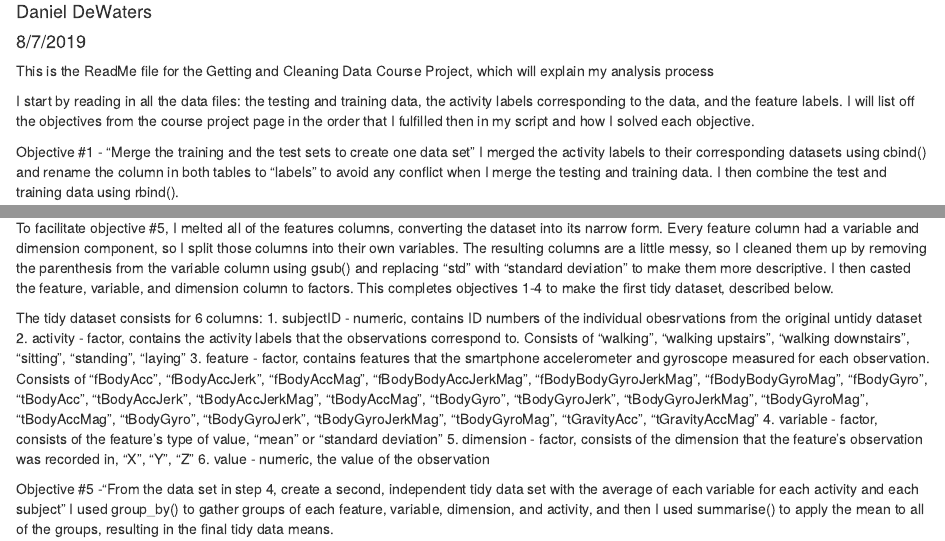
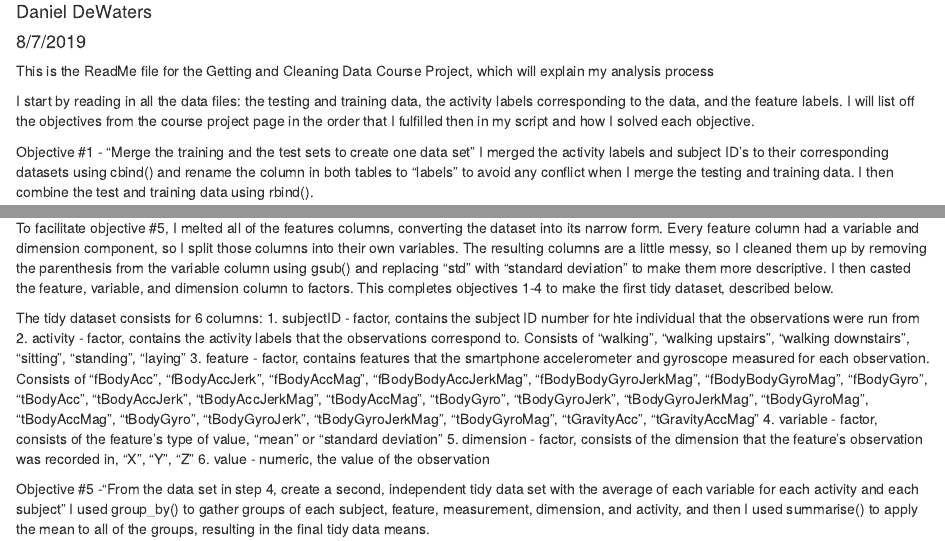
Before and after one commit to dandewaters/Getting-and-Cleaning-Data-Course-Project, an R Markdown document (ReadMe.Rmd): the page in a window 1100 px wide, from 70 px down, and a second part further down, joined at a grey line. Rendered offline with R 4.5, knitr and Pandoc, with nearby package versions.

Commit message:
Updated readme to reflect changes in run_analysis

```diff
--- a/ReadMe.Rmd
+++ b/ReadMe.Rmd
@@ -15,7 +15,7 @@ This is the ReadMe file for the Getting and Cleaning Data Course Project, which
 I start by reading in all the data files: the testing and training data, the activity labels corresponding to the data, and the feature labels. I will list off the objectives from the course project page in the order that I fulfilled then in my script and how I solved each objective.
 
 Objective #1 - "Merge the training and the test sets to create one data set"
-  I merged the activity labels to their corresponding datasets using cbind() and rename the column in both tables to "labels" to avoid any conflict when I merge the testing and training data. I then combine the test and training data using rbind().
+  I merged the activity labels and subject ID's to their corresponding datasets using cbind() and rename the column in both tables to "labels" to avoid any conflict when I merge the testing and training data. I then combine the test and training data using rbind().
 
 
 Objective #3 - "Use descriptive activity names to name the activities in the data set"
@@ -40,7 +40,7 @@ To facilitate objective #5, I melted all of the features columns, converting the
 
 
 The tidy dataset consists for 6 columns:
-1. subjectID - numeric, contains ID numbers of the individual obesrvations from the original untidy dataset
+1. subjectID - factor, contains the subject ID number for hte individual that the observations were run from
 2. activity - factor, contains the activity labels that the observations correspond to. Consists of "walking", "walking upstairs", "walking downstairs", "sitting", "standing", "laying"
 3. feature - factor, contains features that the smartphone accelerometer and gyroscope measured for each observation. Consists of "fBodyAcc", "fBodyAccJerk", "fBodyAccMag", "fBodyBodyAccJerkMag", "fBodyBodyGyroJerkMag", "fBodyBodyGyroMag", "fBodyGyro", "tBodyAcc", "tBodyAccJerk", "tBodyAccJerkMag", "tBodyAccMag", "tBodyGyro", "tBodyGyroJerk", "tBodyGyroJerkMag", "tBodyGyroMag", "tBodyAccMag", "tBodyGyro", "tBodyGyroJerk", "tBodyGyroJerkMag", "tBodyGyroMag", "tGravityAcc", "tGravityAccMag"
 4. variable - factor, consists of the feature's type of value, "mean" or "standard deviation"
@@ -49,4 +49,4 @@ The tidy dataset consists for 6 columns:
 
 
 Objective #5 -"From the data set in step 4, create a second, independent tidy data set with the average of each variable for each activity and each subject"
-  I used group_by() to gather groups of each feature, variable, dimension, and activity, and then I used summarise() to apply the mean to all of the groups, resulting in the final tidy data means.
+  I used group_by() to gather groups of each subject, feature, measurement, dimension, and activity, and then I used summarise() to apply the mean to all of the groups, resulting in the final tidy data means.
```
